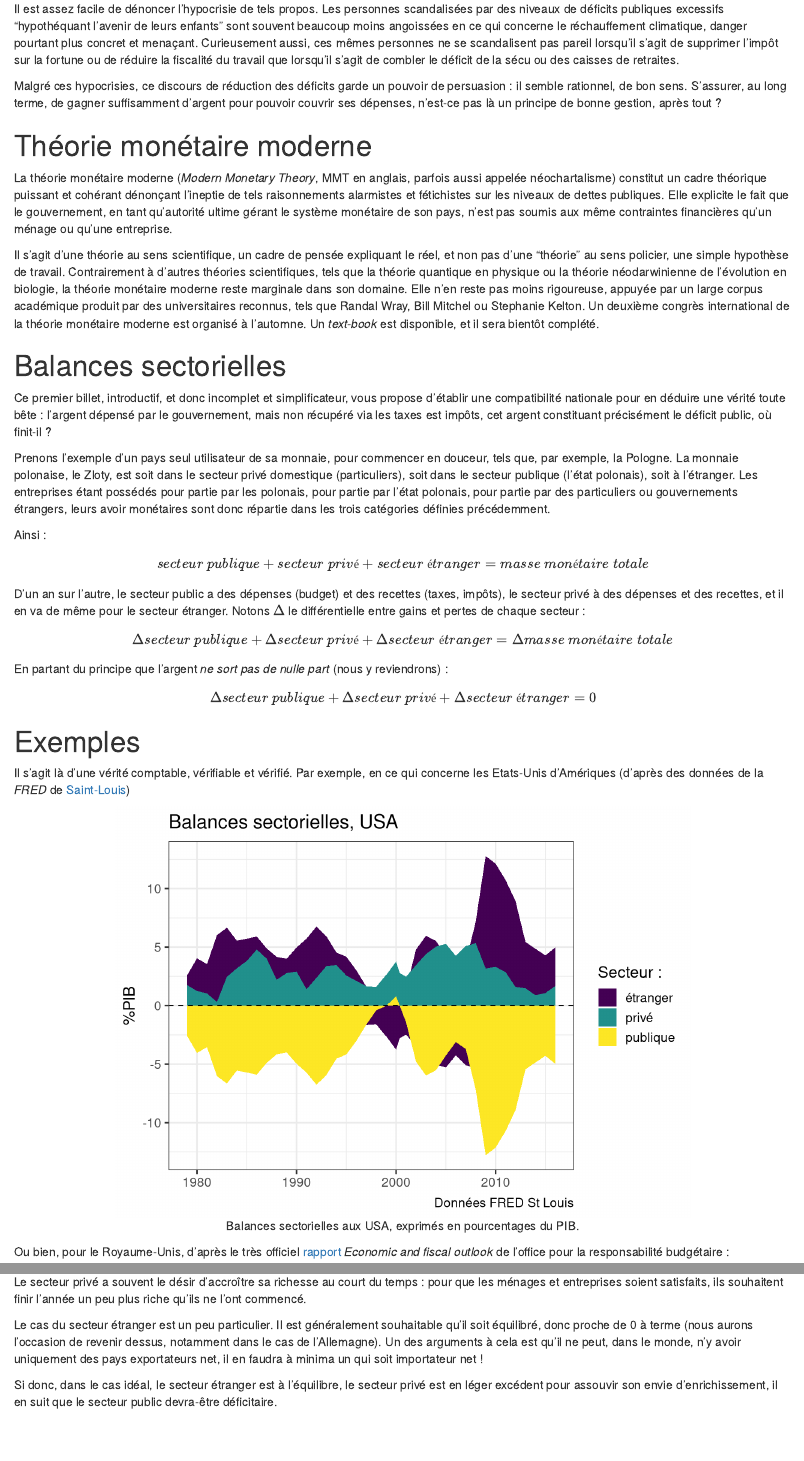
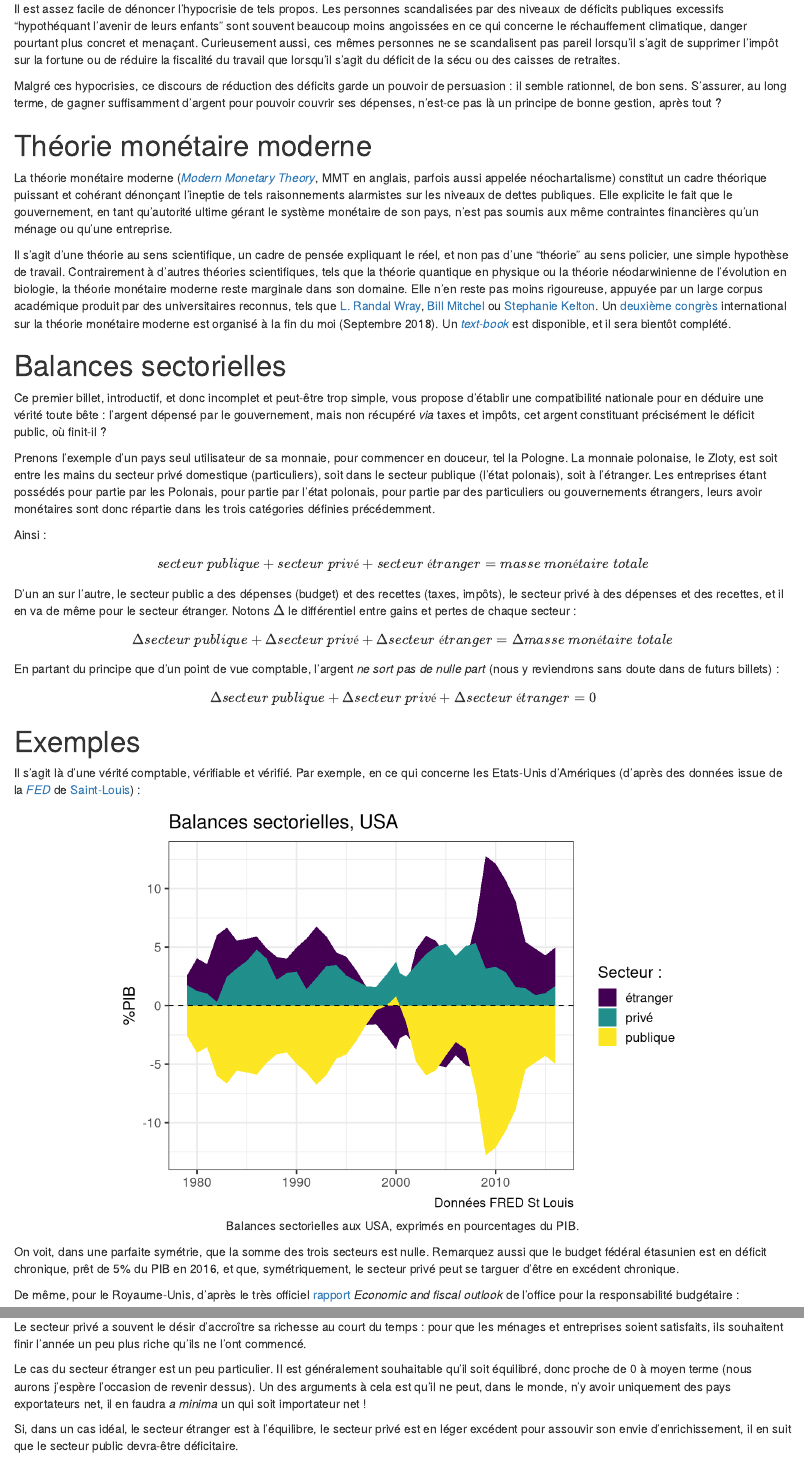
Before and after one commit to gdevailly/amatmacro, an R Markdown document (content/billet/2018-08-25-l-approche-comptable.Rmd): the page in a window 1100 px wide, from 530 px down, and a second part further down, joined at a grey line. Rendered offline with R 4.5, knitr and Pandoc, with nearby package versions; some code elsewhere in the file could not run offline.

Commit message:
correction de typos
pour une meilleure justice sociale !

````diff
--- a/content/billet/2018-08-25-l-approche-comptable.Rmd
+++ b/content/billet/2018-08-25-l-approche-comptable.Rmd
@@ -79,7 +79,7 @@ déficits publiques excessifs "hypothéquant l'avenir de leurs enfants" sont sou
 en ce qui concerne le réchauffement climatique, danger pourtant plus concret et menaçant.
 Curieusement aussi, ces mêmes personnes ne se scandalisent pas pareil
 lorsqu'il s'agit de supprimer l'impôt sur la fortune ou de réduire la fiscalité du travail
-que lorsqu'il s'agit de combler le déficit de la sécu ou des caisses de retraites.
+que lorsqu'il s'agit du déficit de la sécu ou des caisses de retraites.
 
 Malgré ces hypocrisies, ce discours de réduction des déficits garde un pouvoir de persuasion : il semble rationnel, de bon sens.
 S'assurer, au long terme, de gagner suffisamment d'argent pour pouvoir couvrir ses dépenses,
@@ -87,28 +87,38 @@ n'est-ce pas là un principe de bonne gestion, après tout ?
 
 # Théorie monétaire moderne
 
-La théorie monétaire moderne (*Modern Monetary Theory*, MMT en anglais, parfois aussi appelée néochartalisme) constitut un cadre
-théorique puissant et cohérant dénonçant l’ineptie de tels raisonnements alarmistes et fétichistes sur les niveaux de dettes publiques.
+La théorie monétaire moderne ([*Modern Monetary Theory*](https://en.wikipedia.org/wiki/Modern_Monetary_Theory),
+MMT en anglais, parfois aussi appelée néochartalisme) constitut un cadre
+théorique puissant et cohérant dénonçant l’ineptie de tels raisonnements alarmistes
+sur les niveaux de dettes publiques.
 Elle explicite le fait que le gouvernement, en tant qu'autorité ultime gérant le système monétaire de son pays,
 n'est pas soumis aux même contraintes financières qu'un ménage ou qu'une entreprise.
 
-Il s'agit d'une théorie au sens scientifique, un cadre de pensée expliquant le réel, et non pas d'une "théorie" au sens policier, une simple
-hypothèse de travail. Contrairement à d'autres théories scientifiques, tels que la théorie quantique en physique ou la théorie néodarwinienne
-de l’évolution  en biologie, la théorie monétaire moderne reste marginale dans son domaine. Elle n'en reste pas moins rigoureuse, appuyée par
-un large corpus académique produit par des universitaires reconnus, tels que Randal Wray, Bill Mitchel ou Stephanie Kelton.
-Un deuxième congrès international de la théorie monétaire moderne est organisé à l'automne. Un *text-book* est disponible, et il sera bientôt
-complété.
+Il s'agit d'une théorie au sens scientifique, un cadre de pensée expliquant le réel,
+et non pas d'une "théorie" au sens policier, une simple
+hypothèse de travail. Contrairement à d'autres théories scientifiques,
+tels que la théorie quantique en physique ou la théorie néodarwinienne
+de l’évolution  en biologie, la théorie monétaire moderne reste marginale dans son domaine.
+Elle n'en reste pas moins rigoureuse, appuyée par
+un large corpus académique produit par des universitaires reconnus, tels que [L. Randal Wray](https://scholar.google.fr/citations?user=hT6gPWoAAAAJ&hl=fr&oi=ao),
+[Bill Mitchel](https://en.wikipedia.org/wiki/Bill_Mitchell_(economist))
+ou [Stephanie Kelton](https://en.wikipedia.org/wiki/Stephanie_Kelton).
+Un [deuxième congrès](http://www.mmtconference.org/) international sur la théorie monétaire moderne
+est organisé à la fin du moi (Septembre 2018).
+Un [*text-book*](https://www.amazon.com/Modern-Monetary-Theory-Practice-Introductory-ebook/dp/B01EG02ITA/ref=sr_1_fkmr1_1)
+est disponible, et il sera bientôt complété.
 
 # Balances sectorielles
 
-Ce premier billet, introductif, et donc incomplet et simplificateur, vous propose d'établir une compatibilité nationale
-pour en déduire une vérité toute bête : l'argent dépensé par le gouvernement, mais non récupéré via les taxes est impôts,
+Ce premier billet, introductif, et donc incomplet et peut-être trop simple,
+vous propose d'établir une compatibilité nationale
+pour en déduire une vérité toute bête : l'argent dépensé par le gouvernement, mais non récupéré *via* taxes et impôts,
 cet argent constituant précisément le déficit public, où finit-il ?
 
-Prenons l'exemple d'un pays seul utilisateur de sa monnaie, pour commencer en douceur, tels que, par exemple, la Pologne.
-La monnaie polonaise, le Zloty, est soit dans le secteur privé domestique (particuliers),
+Prenons l'exemple d'un pays seul utilisateur de sa monnaie, pour commencer en douceur, tel la Pologne.
+La monnaie polonaise, le Zloty, est soit entre les mains du secteur privé domestique (particuliers),
 soit dans le secteur publique (l'état polonais), soit à l'étranger.
-Les entreprises étant possédés pour partie par les polonais, pour partie par l'état polonais, pour partie
+Les entreprises étant possédés pour partie par les Polonais, pour partie par l'état polonais, pour partie
 par des particuliers ou gouvernements étrangers, leurs avoir monétaires sont donc répartie dans les trois catégories
 définies précédemment.
 
@@ -118,17 +128,19 @@ $$ secteur\ publique + secteur\ privé + secteur\ étranger = masse\ monétaire\
 
 D'un an sur l'autre, le secteur public a des dépenses (budget) et des recettes (taxes, impôts),
 le secteur privé à des dépenses et des recettes, et il en va de même pour le secteur étranger. Notons
-$\Delta$ le différentielle entre gains et pertes de chaque secteur :
+$\Delta$ le différentiel entre gains et pertes de chaque secteur :
 
 $$ \Delta secteur\ publique + \Delta secteur\ privé + \Delta secteur\ étranger = \Delta masse\ monétaire\ totale $$
 
-En partant du principe que l'argent *ne sort pas de nulle part* (nous y reviendrons) :
+En partant du principe que d'un point de vue comptable,
+l'argent *ne sort pas de nulle part* (nous y reviendrons sans doute dans de futurs billets) :
 $$ \Delta secteur\ publique + \Delta secteur\ privé + \Delta secteur\ étranger = 0$$
 
 # Exemples
 
 Il s'agit là d'une vérité comptable, vérifiable et vérifié. Par exemple, en ce qui concerne les Etats-Unis d'Amériques
-(d'après des données de la *FRED* de [Saint-Louis](https://fred.stlouisfed.org/graph/?graph_id=480953))
+(d'après des données issue de la [*FED*](https://fr.wikipedia.org/wiki/R%C3%A9serve_f%C3%A9d%C3%A9rale_des_%C3%89tats-Unis)
+de [Saint-Louis](https://fred.stlouisfed.org/graph/?graph_id=480953)) :
 
 ```{r sectorialusa, fig.cap="Balances sectorielles aux USA, exprimés en pourcentages du PIB."}
 # csv downloaded from https://fred.stlouisfed.org/graph/?graph_id=480953
@@ -144,11 +156,14 @@ ggplot(sector_usa, aes(x = date, y = pctPIB, fill = sector)) + # ploting
 
 ```
 
+On voit, dans une parfaite symétrie, que la somme des trois secteurs est nulle. Remarquez aussi que le budget fédéral
+étasunien est en déficit chronique, prêt de 5% du PIB en 2016, et que, symétriquement, le secteur privé peut
+se targuer d'être en excédent chronique.
 
-Ou bien, pour le Royaume-Unis, d'après le très officiel
+De même, pour le Royaume-Unis, d'après le très officiel
 [rapport](http://obr.uk/efo/economic-fiscal-outlook-march-2018/) *Economic and fiscal outlook* de l'office
 pour la responsabilité budgétaire :
 
-```{r sectorialuk, fig.cap="Balances sectorielles au Royaume-Uni, exprimés en pourcentages du PIB. *Public* : secteur publique, *Households* + *Corporate* = secteur privé, *Rest of world* : secteur étranger, *Discrepency* : anomalies résiduelles liés aux érreures d'éstimations, *Forecast* : prévisions."}
+```{r sectorialuk, fig.cap="Balances sectorielles au Royaume-Uni, exprimés en pourcentages du PIB. *Public* : secteur publique, *Households* + *Corporate* = secteur privé, *Rest of world* : secteur étranger, *Discrepency* : anomalies résiduelles liés aux erreurs d’estimations, *Forecast* : prévisions."}
 knitr::include_graphics("/billet/2018-08-25-l-approche-comptable_files/obr_2018.png")
 ```
@@ -163,14 +181,15 @@ pour que les ménages et entreprises soient satisfaits, ils souhaitent finir l'a
 qu'ils ne l'ont commencé.
 
 Le cas du secteur étranger est un peu particulier. Il est généralement souhaitable qu'il soit équilibré,
-donc proche de 0 à terme (nous aurons l'occasion de revenir dessus, notamment dans le cas de l'Allemagne).
+donc proche de 0 à moyen terme (nous aurons j’espère  l'occasion de revenir dessus).
 Un des arguments à cela est qu'il ne peut, dans le monde, n'y avoir uniquement des pays exportateurs net, il en faudra
-à minima un qui soit importateur net !
+*a minima* un qui soit importateur net !
 
-Si donc, dans le cas idéal, le secteur étranger est à l'équilibre, le secteur privé est en léger excédent pour
+Si, dans un cas idéal, le secteur étranger est à l'équilibre, le secteur privé est en léger excédent pour
 assouvir son envie d'enrichissement, il en suit que le secteur public devra-être déficitaire.
 
-Pour le dire autrement, imposer un excédent budgétaire publique se fera nécessairement au dépend du secteur étranger et/ou privé.
+Pour le dire autrement, imposer un excédent budgétaire publique se fera nécessairement au
+dépend du secteur étranger et/ou privé.
 
 Si on suppose un secteur étranger à l'équilibre, un excédent budgétaire publique passe par l’appauvrissement
 (monétaire) de la population. Ce n'est sans doute pas là une sage décision de gouvernance.
````
Also changed, not shown: content/a-propos.md (+1 -1 lines), content/billet/2018-08-25-l-approche-comptable.html, content/billet/2018-08-25-l-approche-comptable.Rmd (9 more changed lines).
